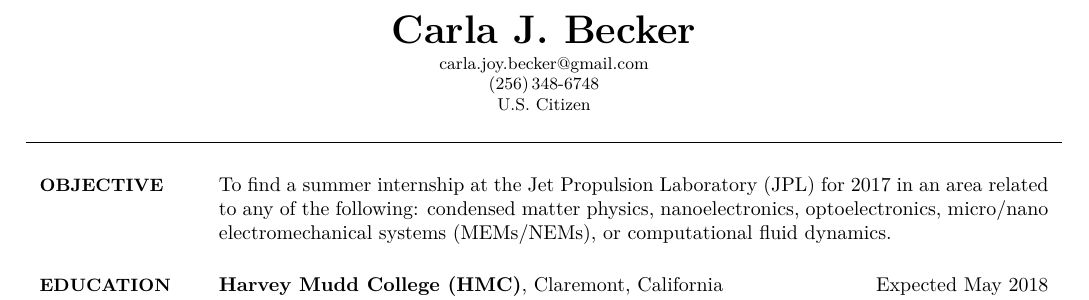
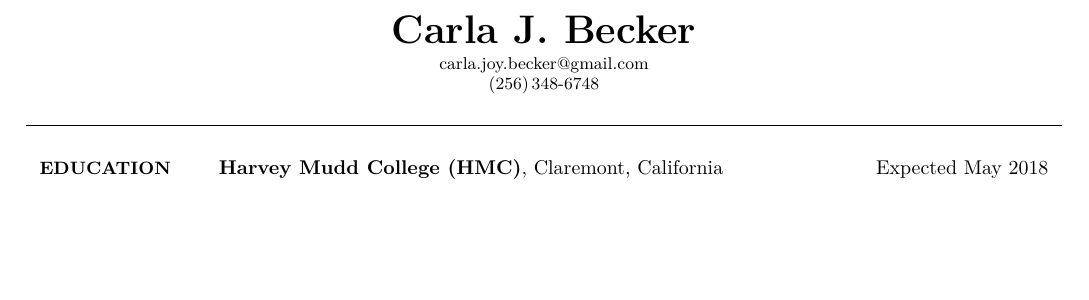
Before and after one commit to carlacupcake/carla-becker-resume, a LaTeX CV (Becker-Current-Resume.tex): part of page 1 of 2, cut so that both start at the same text, the shorter picture padded with empty space. The pictures show the PDF file Becker-Current-Resume.pdf that the author committed with the source.

Commit message:
Back to general from JPLv4

```diff
--- a/Becker-Current-Resume.tex
+++ b/Becker-Current-Resume.tex
@@ -77,23 +77,10 @@
 carla.joy.becker@gmail.com
 \\
 (256)\,348-6748
-\\
-U.S. Citizen
 \end{subtitle}
 \vspace{2mm}
 \hrule
 \begin{body}
-
-%%%%%%%%%%%%%%%
-%% OBJECTIVE %%
-%%%%%%%%%%%%%%%
-
-\section
-{Objective}
-{Objective}
-{PDF:Objective}
-
-To find a summer internship at the Jet Propulsion Laboratory (JPL) for 2017 in an area related to any of the following: condensed matter physics, nanoelectronics, optoelectronics, micro/nano electromechanical systems (MEMs/NEMs), or computational fluid dynamics.
 
 %%%%%%%%%%%%%%%
 %% EDUCATION %%
```
Also changed, not shown: Becker-Current-Resume.pdf, 3 other files.
